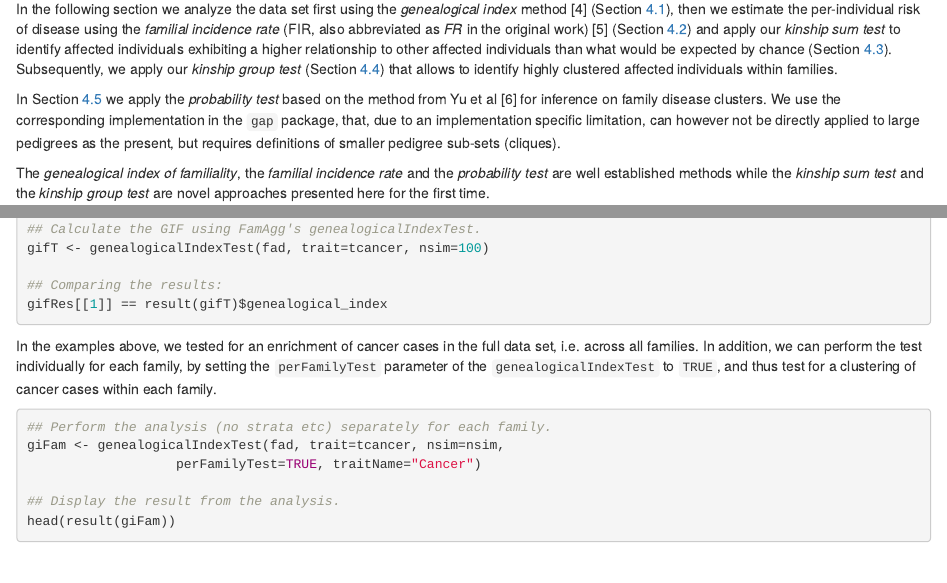
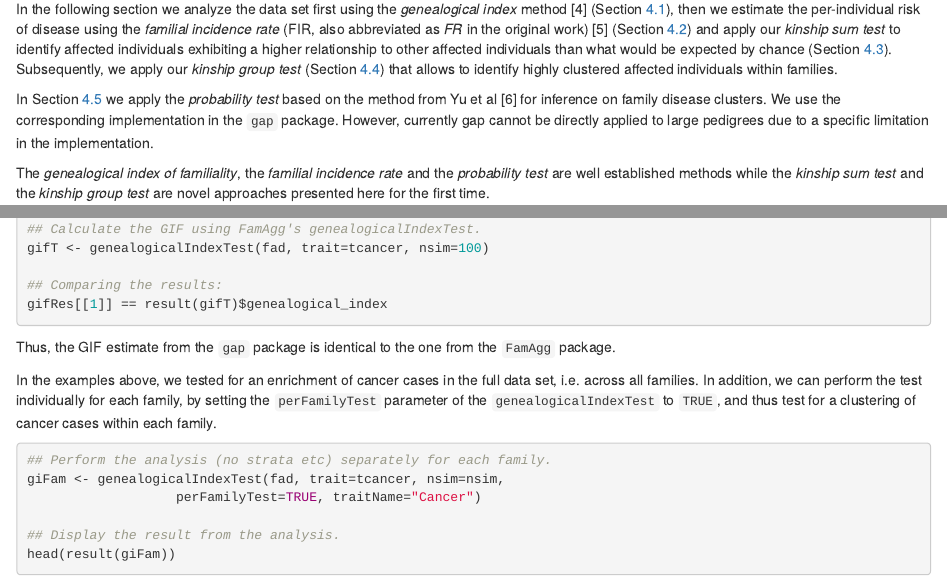
Before and after one commit to bioc/FamAgg, an R Markdown document (vignettes/FamAgg.Rmd): the page in a window 1100 px wide, from 7490 px down, and a second part further down, joined at a grey line. Rendered offline with R 4.5, knitr and Pandoc, with nearby package versions; the code chunks are not run, so their results and figures are left out; drawn as R Markdown's standard HTML page in place of the format the file asks for; common packages that the code uses without loading them are loaded.

Commit message:
Fix a leftover from the git/svn conflict merge
+ Fix the above mentioned problem.
+ Minor changes to the vignette.

````diff
--- a/vignettes/FamAgg.Rmd
+++ b/vignettes/FamAgg.Rmd
@@ -536,10 +536,9 @@ clustered affected individuals within families.
 
 In Section [4.5](#orgtarget6) we apply the *probability test* based on the method from
 Yu et al [@Yu:2002vu] for inference on family disease clusters. We use the
-corresponding implementation in the `gap` package, that, due to an
-implementation specific limitation, can however not be directly applied to large
-pedigrees as the present, but requires definitions of smaller pedigree sub-sets
-(cliques).
+corresponding implementation in the `gap` package. However, currently gap cannot
+be directly applied to large pedigrees due to a specific limitation in the
+implementation.
 
 The *genealogical index of familiality*, the *familial incidence rate* and the
 *probability test* are well established methods while the *kinship sum test* and
@@ -678,6 +676,9 @@ gifT <- genealogicalIndexTest(fad, trait=tcancer, nsim=100)
 ## Comparing the results:
 gifRes[[1]] == result(gifT)$genealogical_index
 ```
+
+Thus, the GIF estimate from the `gap` package is identical to the one from the
+`FamAgg` package.
 
 In the examples above, we tested for an enrichment of cancer cases in the full
 data set, i.e. across all families. In addition, we can perform the test
````
Also changed, not shown: R/Methods-FAData.R (+1 -0 lines), vignettes/FamAgg.Rmd (9 more changed lines), 3 other files.
